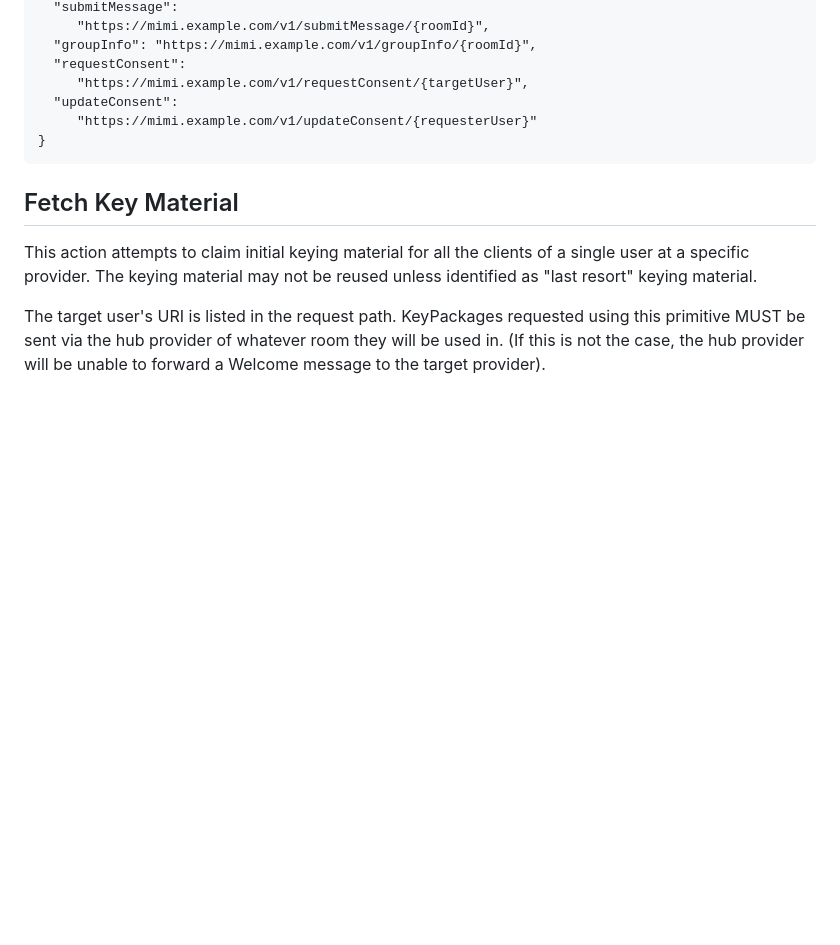
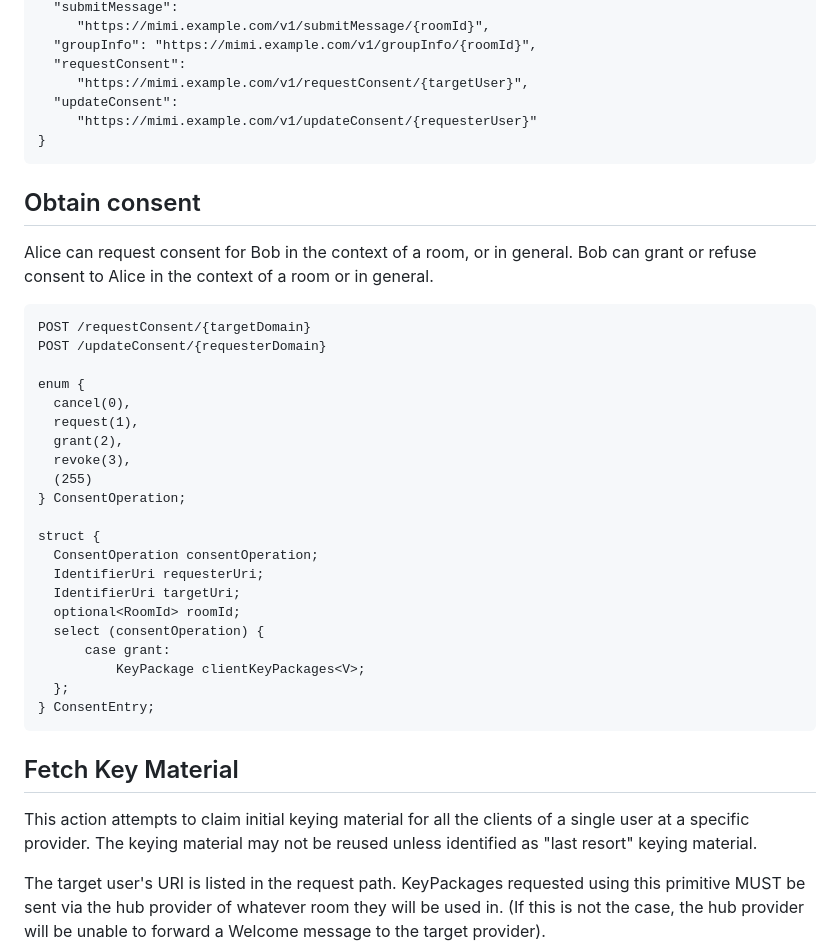
Before and after one commit to bifurcation/mimi-protocol, a Markdown page: draft-barnes-mimi-protocol.md, the part around the change. Drawn GitHub-style; blank space fills up the shorter version.

Commit message:
Add consent mechanism section

```diff
--- a/draft-barnes-mimi-protocol.md
+++ b/draft-barnes-mimi-protocol.md
@@ -599,6 +599,35 @@ GET /.well-known/mimi-protocol-directory
 }
 ~~~
 
+## Obtain consent
+
+Alice can request consent for Bob in the context of a room, or in general. Bob can grant or refuse consent to Alice in the context of a room or in general.
+
+~~~
+POST /requestConsent/{targetDomain}
+POST /updateConsent/{requesterDomain}
+
+enum {
+  cancel(0),
+  request(1),
+  grant(2),
+  revoke(3),
+  (255)
+} ConsentOperation;
+
+struct {
+  ConsentOperation consentOperation;
+  IdentifierUri requesterUri;
+  IdentifierUri targetUri;
+  optional<RoomId> roomId;
+  select (consentOperation) {
+      case grant:
+          KeyPackage clientKeyPackages<V>;
+  };
+} ConsentEntry;
+~~~
+
+
 ## Fetch Key Material
 
 This action attempts to claim initial keying material for all the clients
```
